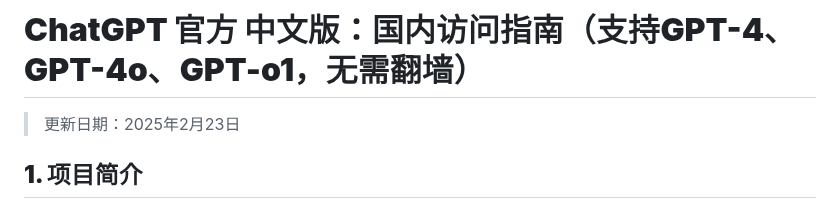
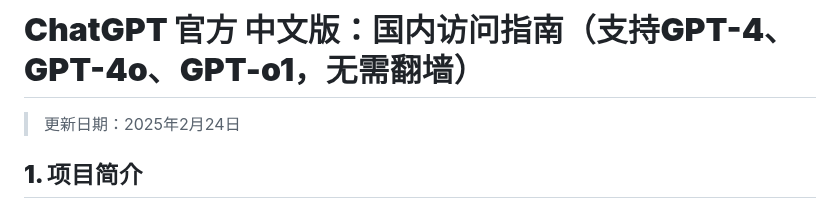
Before and after one commit to chatgpt-home/ChatGPT, a Markdown page: README.md, the part around the change. Drawn GitHub-style.

```diff
--- a/README.md
+++ b/README.md
@@ -1,5 +1,5 @@
 # **ChatGPT 官方 中文版：国内访问指南（支持GPT-4、GPT-4o、GPT-o1，无需翻墙）**
-> 更新日期：2025年2月23日
+> 更新日期：2025年2月24日
 
 ## **1. 项目简介**
 本文将指导您全面体验 ChatGPT 中文版，无需翻墙，支持 GPT-4 和中文多功能应用！
```
